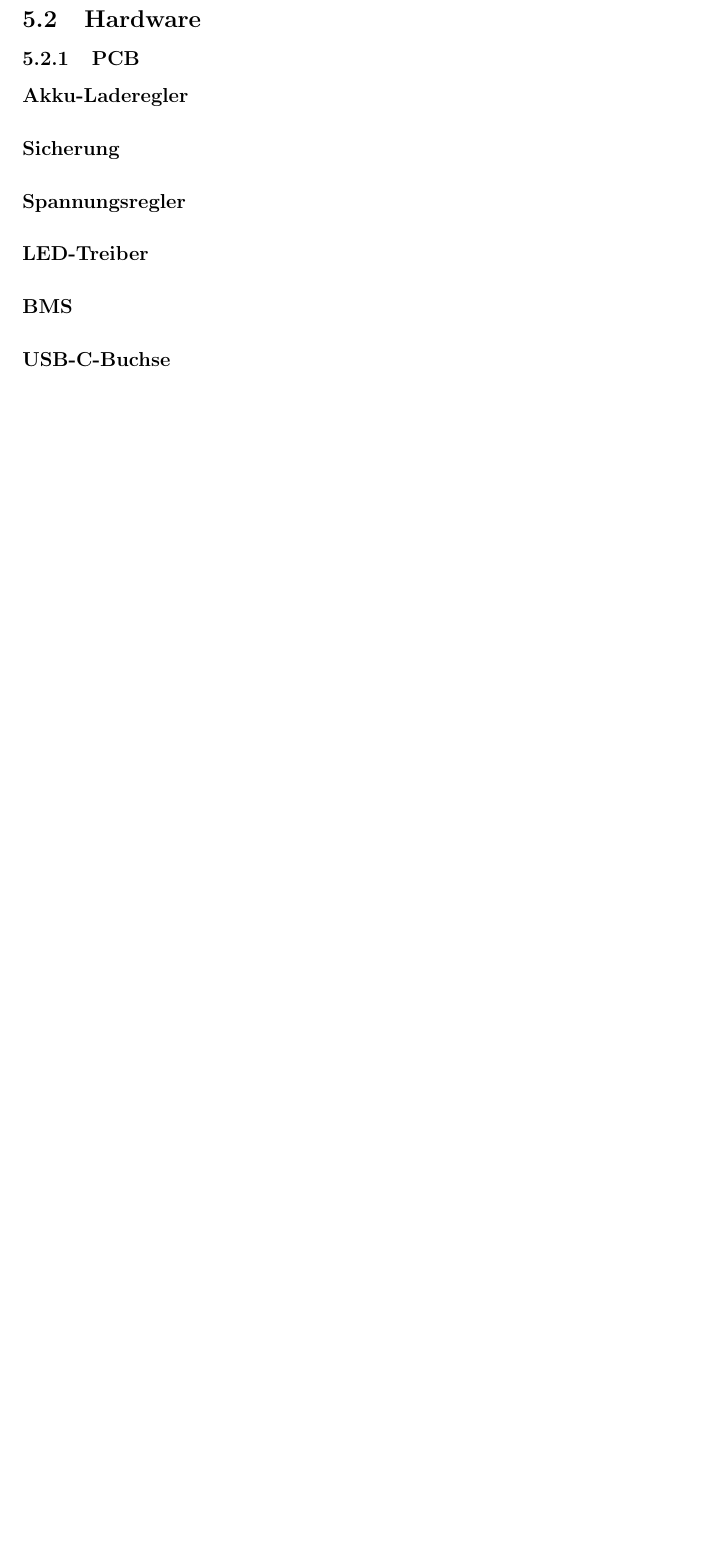
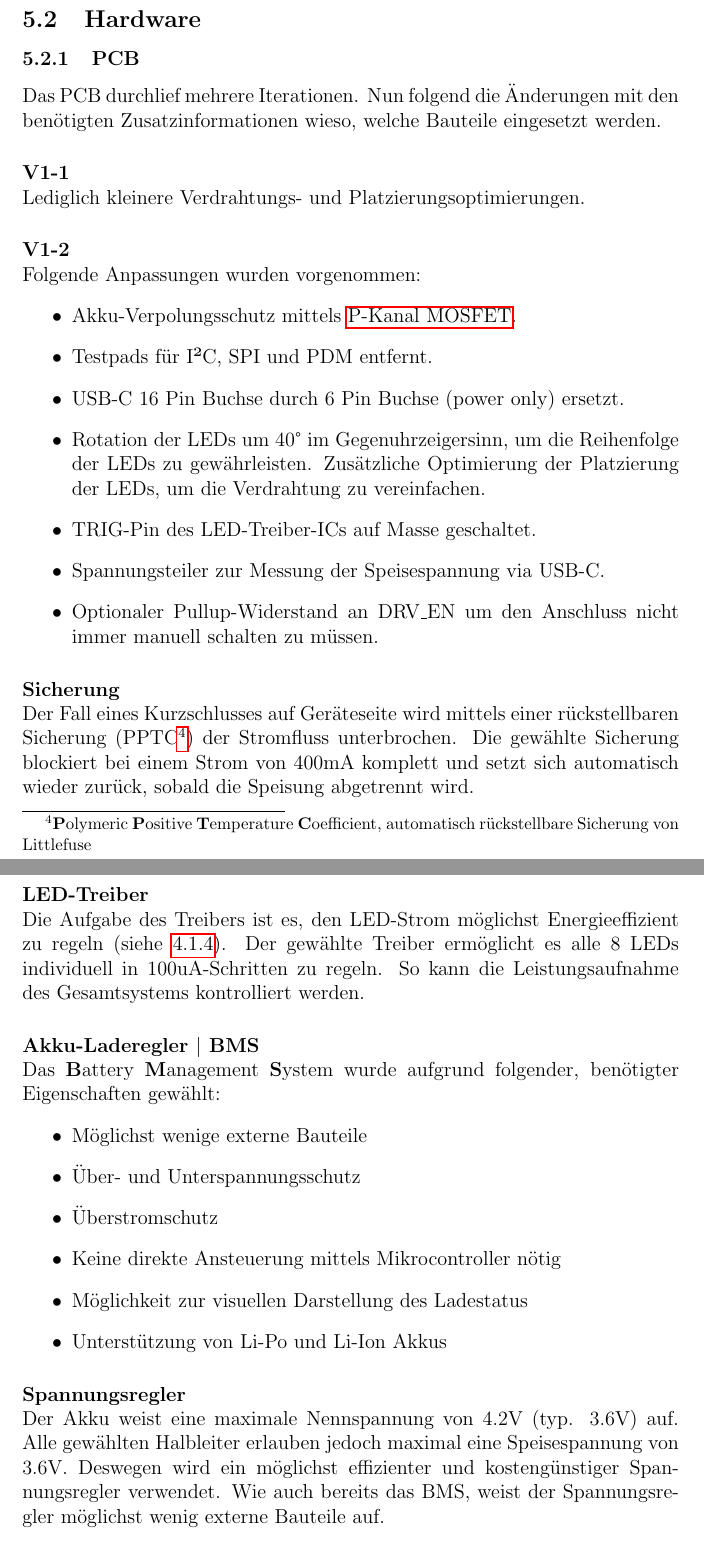
Before and after one commit to Froster2406/BAT2024, a LaTeX document (Dokumentation/BAT-EIT-FS24-Bericht-Nicora-1507146.tex): part of page 21 of 26 before the commit and two parts of pages 21 and 22 of 30 after it, the two joined at a grey line, cut so that both start at the same text, the shorter picture padded with empty space. Compiled offline with pdfLaTeX.

Commit message:
Doku stand: 20240403

```diff
--- a/Dokumentation/BAT-EIT-FS24-Bericht-Nicora-1507146.tex
+++ b/Dokumentation/BAT-EIT-FS24-Bericht-Nicora-1507146.tex
@@ -312,10 +315,34 @@
 
 	\subsection{Hardware}
 	\subsubsection{PCB}
-	\paragraph{Akku-Laderegler}
-	\paragraph{Sicherung}
-	\paragraph{Spannungsregler}
-	\paragraph{LED-Treiber}
-	\paragraph{BMS}
-	\paragraph{USB-C-Buchse}
-	\paragraph{P-Kanal MOSFET}
+	Das PCB durchlief mehrere Iterationen. Nun folgend die Änderungen mit den benötigten Zusatzinformationen wieso, welche Bauteile eingesetzt werden.
+	\paragraph{V1-1}\mbox{}\\
+	Lediglich kleinere Verdrahtungs- und Platzierungsoptimierungen.
+	\paragraph{V1-2}\mbox{}\\
+	Folgende Anpassungen wurden vorgenommen:
+	\begin{itemize}
+		\item Akku-Verpolungsschutz mittels \nameref{P-Kanal MOSFET}.
+		\item Testpads für I²C, SPI und PDM entfernt.
+		\item USB-C 16 Pin Buchse durch 6 Pin Buchse (power only) ersetzt.
+		\item Rotation der LEDs um 40° im Gegenuhrzeigersinn, um die Reihenfolge der LEDs zu gewährleisten. Zusätzliche Optimierung der Platzierung der LEDs, um die Verdrahtung zu vereinfachen.
+		\item TRIG-Pin des LED-Treiber-ICs auf Masse geschaltet.
+		\item Spannungsteiler zur Messung der Speisespannung via USB-C.
+		\item Optionaler Pullup-Widerstand an DRV\_EN um den Anschluss nicht immer manuell schalten zu müssen.
+	\end{itemize}
+	\paragraph{Sicherung}\mbox{}\\
+	Der Fall eines Kurzschlusses auf Geräteseite wird mittels einer rückstellbaren Sicherung (PPTC\footnote{\textbf{P}olymeric \textbf{P}ositive \textbf{T}emperature \textbf{C}oefficient, automatisch rückstellbare Sicherung von Littlefuse}) der Stromfluss unterbrochen. Die gewählte Sicherung blockiert bei einem Strom von 400mA komplett und setzt sich automatisch wieder zurück, sobald die Speisung abgetrennt wird.
+	\paragraph{LED-Treiber} \mbox{}\\
+	Die Aufgabe des Treibers ist es, den LED-Strom möglichst Energieeffizient zu regeln (siehe \ref{Vorwiderstand}). Der gewählte Treiber ermöglicht es alle 8 LEDs individuell in 100uA-Schritten zu regeln. So kann die Leistungsaufnahme des Gesamtsystems kontrolliert werden.
+	\paragraph{Akku-Laderegler $\vert$ BMS} \mbox{}\\
+	Das \textbf{B}attery \textbf{M}anagement \textbf{S}ystem wurde aufgrund folgender, benötigter Eigenschaften gewählt:
+	\begin{itemize}
+		\item Möglichst wenige externe Bauteile
+		\item Über- und Unterspannungsschutz
+		\item Überstromschutz
+		\item Keine direkte Ansteuerung mittels Mikrocontroller nötig
+		\item Möglichkeit zur visuellen Darstellung des Ladestatus
+		\item Unterstützung von Li-Po und Li-Ion Akkus
+	\end{itemize}
+	\paragraph{Spannungsregler} \mbox{}\\
+	Der Akku weist eine maximale Nennspannung von 4.2V (typ. 3.6V) auf. Alle gewählten Halbleiter erlauben jedoch maximal eine Speisespannung von 3.6V. Deswegen wird ein möglichst effizienter und kostengünstiger Spannungsregler verwendet. Wie auch bereits das BMS, weist der Spannungsregler möglichst wenig externe Bauteile auf.
+	\paragraph{USB-C-Buchse}\mbox{}\\
```
Also changed, not shown: Dokumentation/BAT-EIT-FS24-Bericht-Nicora-1507146.pdf, Dokumentation/images/BAT_Verpolungsschutz.png (added), Dokumentation/BAT-EIT-FS24-Bericht-Nicora-1507146.tex (29 more changed lines), 2 other files.
